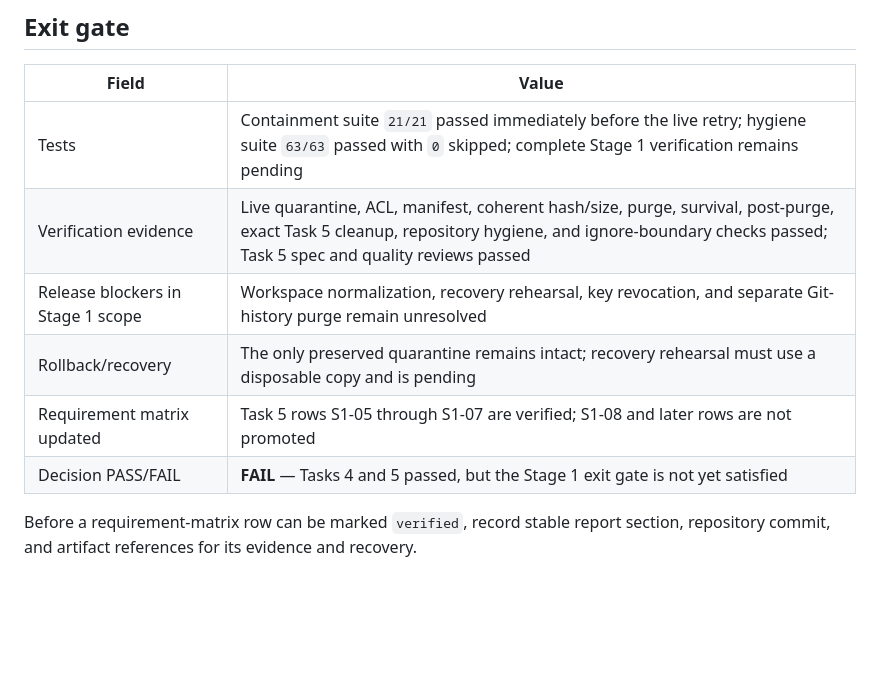
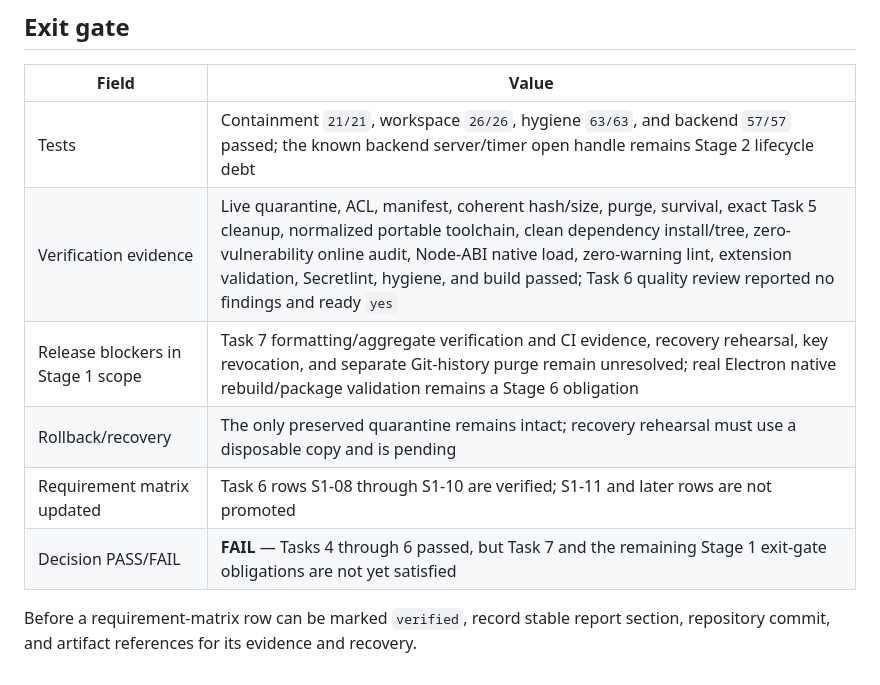
Before and after one commit to advit-s/easy-rewind, a Markdown page: docs/release/stage-1-verification.md, the part around one of its changes. Drawn GitHub-style; blank space fills up the shorter version.

```diff
--- a/docs/release/stage-1-verification.md
+++ b/docs/release/stage-1-verification.md
@@ -99,11 +111,11 @@ The rewrite is separate. `scheduled` is not `verified`. The Complete checkbox mu
 
 | Field | Value |
 | --- | --- |
-| Tests | Containment suite `21/21` passed immediately before the live retry; hygiene suite `63/63` passed with `0` skipped; complete Stage 1 verification remains pending |
-| Verification evidence | Live quarantine, ACL, manifest, coherent hash/size, purge, survival, post-purge, exact Task 5 cleanup, repository hygiene, and ignore-boundary checks passed; Task 5 spec and quality reviews passed |
-| Release blockers in Stage 1 scope | Workspace normalization, recovery rehearsal, key revocation, and separate Git-history purge remain unresolved |
+| Tests | Containment `21/21`, workspace `26/26`, hygiene `63/63`, and backend `57/57` passed; the known backend server/timer open handle remains Stage 2 lifecycle debt |
+| Verification evidence | Live quarantine, ACL, manifest, coherent hash/size, purge, survival, exact Task 5 cleanup, normalized portable toolchain, clean dependency install/tree, zero-vulnerability online audit, Node-ABI native load, zero-warning lint, extension validation, Secretlint, hygiene, and build passed; Task 6 quality review reported no findings and ready `yes` |
+| Release blockers in Stage 1 scope | Task 7 formatting/aggregate verification and CI evidence, recovery rehearsal, key revocation, and separate Git-history purge remain unresolved; real Electron native rebuild/package validation remains a Stage 6 obligation |
 | Rollback/recovery | The only preserved quarantine remains intact; recovery rehearsal must use a disposable copy and is pending |
-| Requirement matrix updated | Task 5 rows S1-05 through S1-07 are verified; S1-08 and later rows are not promoted |
-| Decision PASS/FAIL | **FAIL** — Tasks 4 and 5 passed, but the Stage 1 exit gate is not yet satisfied |
+| Requirement matrix updated | Task 6 rows S1-08 through S1-10 are verified; S1-11 and later rows are not promoted |
+| Decision PASS/FAIL | **FAIL** — Tasks 4 through 6 passed, but Task 7 and the remaining Stage 1 exit-gate obligations are not yet satisfied |
 
 Before a requirement-matrix row can be marked `verified`, record stable report section, repository commit, and artifact references for its evidence and recovery.
```
Also changed, not shown: other parts of docs/release/stage-1-verification.md (+25 -13 lines), docs/release/requirements-evidence.md (+3 -3 lines).
